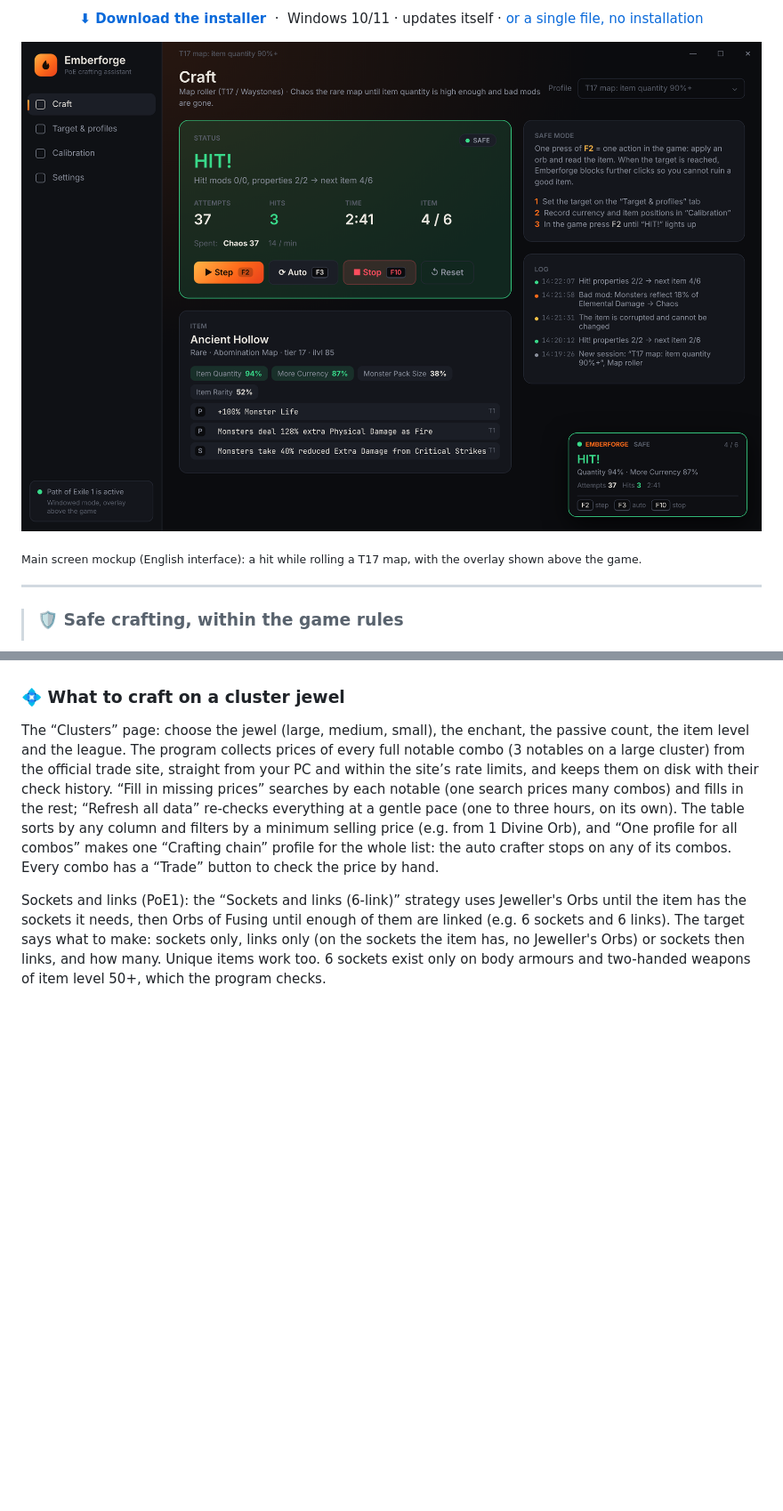
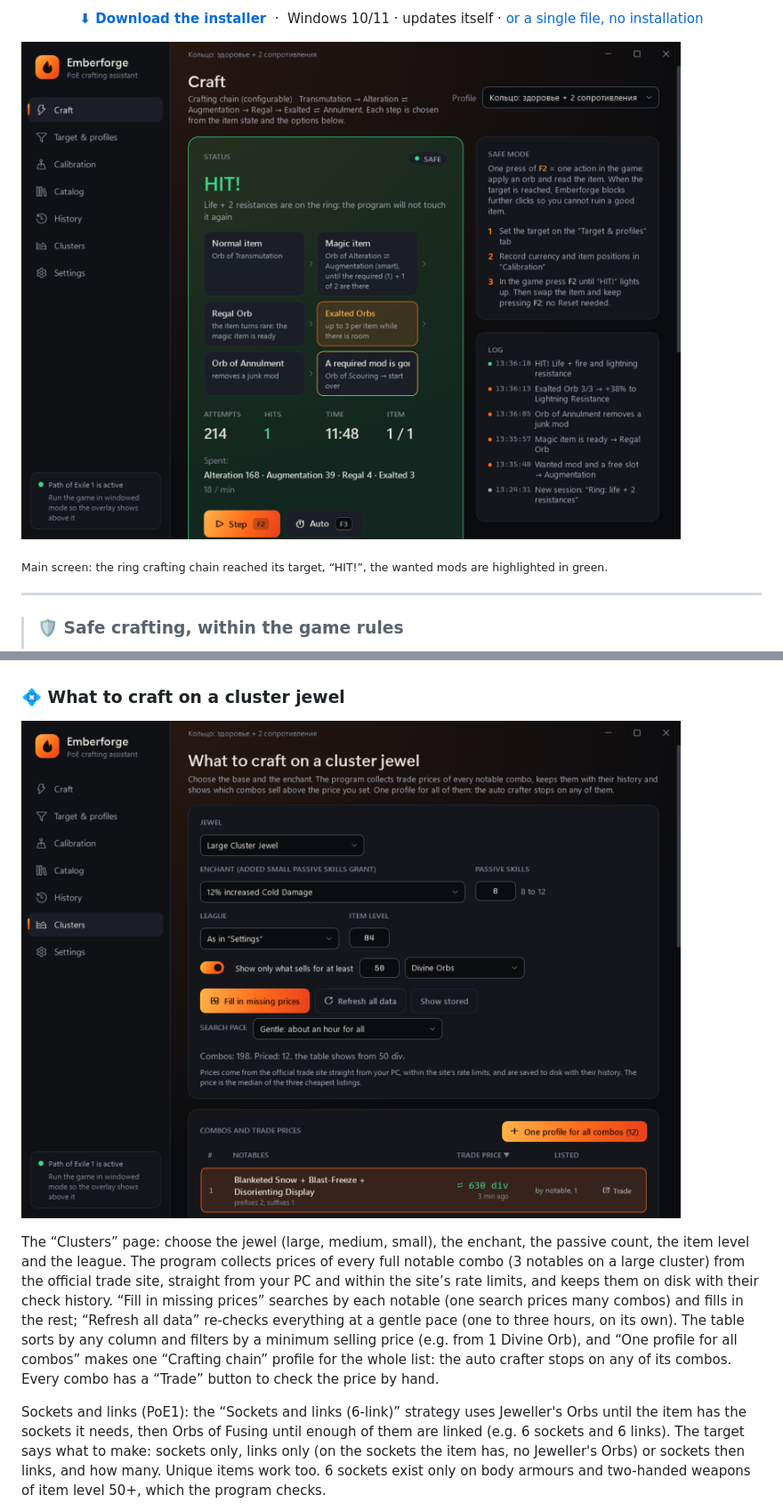
Before and after one commit to GStoneG/emberforge-releases, a Markdown page: README.en.md, 2 parts joined by grey strips. Shown at 89% size. Rendered like a GitHub page; pictures changed too: assets/clusters-en.png (added), assets/screenshot-en.png; blank space fills up the shorter version.

```diff
--- a/README.en.md
+++ b/README.en.md
@@ -18,7 +18,7 @@
 
 ![Emberforge interface](assets/screenshot-en.png)
 
-<sub>Main screen mockup (English interface): a hit while rolling a T17 map, with the overlay shown above the game.</sub>
+<sub>Main screen: the ring crafting chain reached its target, “HIT!”, the wanted mods are highlighted in green.</sub>
 
 ---
 
@@ -86,6 +86,8 @@ Copy an item in the game (Ctrl+C; Ctrl+Alt+C is needed only for a tier filter) a
 Currency prices come from poe.ninja for the chosen league (chaos in PoE1, exalts in PoE2), so you see what a session and a single hit cost. “Odds” estimates the chance per attempt and the average cost from the game's mod weights. For now PoE1 only and only for the Chaos, Alteration and Alteration + Augmentation strategies: the PoE2 game data has no real mod weights. “Search on trade” opens the official trade site with the base and the wanted mods to estimate the price.
 
 ### 💠 What to craft on a cluster jewel
+![The “Clusters” page: trade prices of notable combos](assets/clusters-en.png)
+
 The “Clusters” page: choose the jewel (large, medium, small), the enchant, the passive count, the item level and the league. The program collects prices of every full notable combo (3 notables on a large cluster) from the official trade site, straight from your PC and within the site’s rate limits, and keeps them on disk with their check history. “Fill in missing prices” searches by each notable (one search prices many combos) and fills in the rest; “Refresh all data” re-checks everything at a gentle pace (one to three hours, on its own). The table sorts by any column and filters by a minimum selling price (e.g. from 1 Divine Orb), and “One profile for all combos” makes one “Crafting chain” profile for the whole list: the auto crafter stops on any of its combos. Every combo has a “Trade” button to check the price by hand.
 
 Sockets and links (PoE1): the “Sockets and links (6-link)” strategy uses Jeweller's Orbs until the item has the sockets it needs, then Orbs of Fusing until enough of them are linked (e.g. 6 sockets and 6 links). The target says what to make: sockets only, links only (on the sockets the item has, no Jeweller's Orbs) or sockets then links, and how many. Unique items work too. 6 sockets exist only on body armours and two-handed weapons of item level 50+, which the program checks.
```
Also changed, not shown: README.md (+3 -1 lines), assets/clusters.png (added), assets/screenshot.png.
